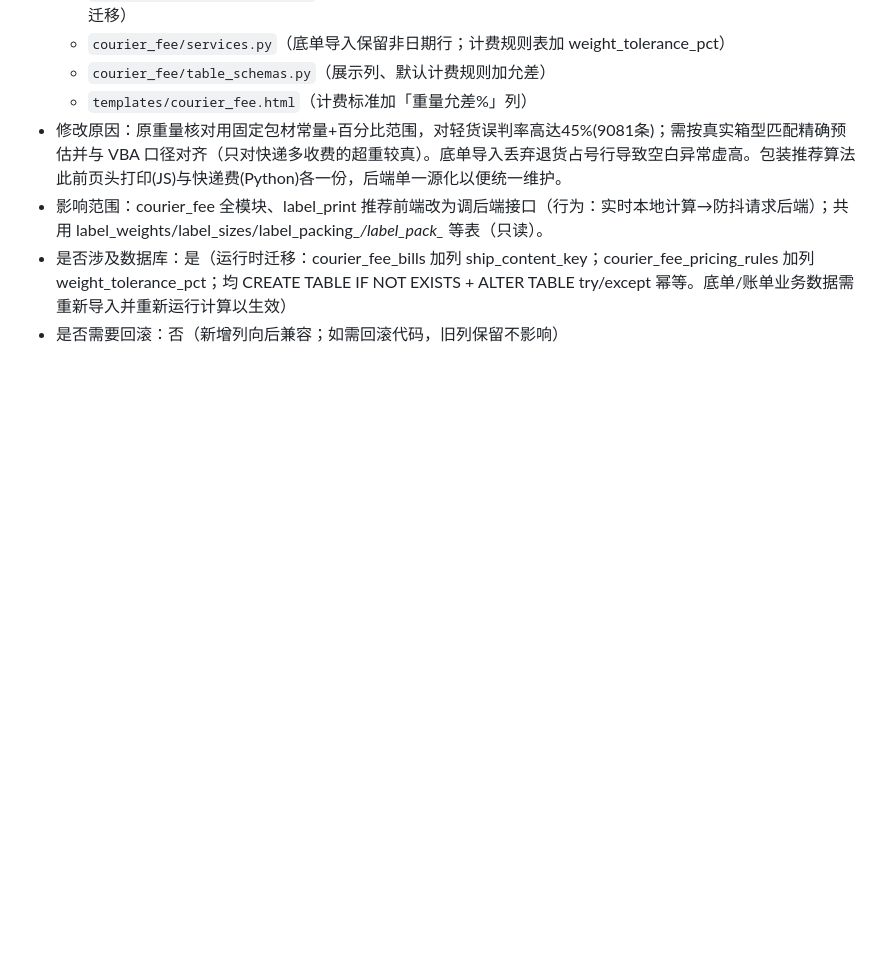
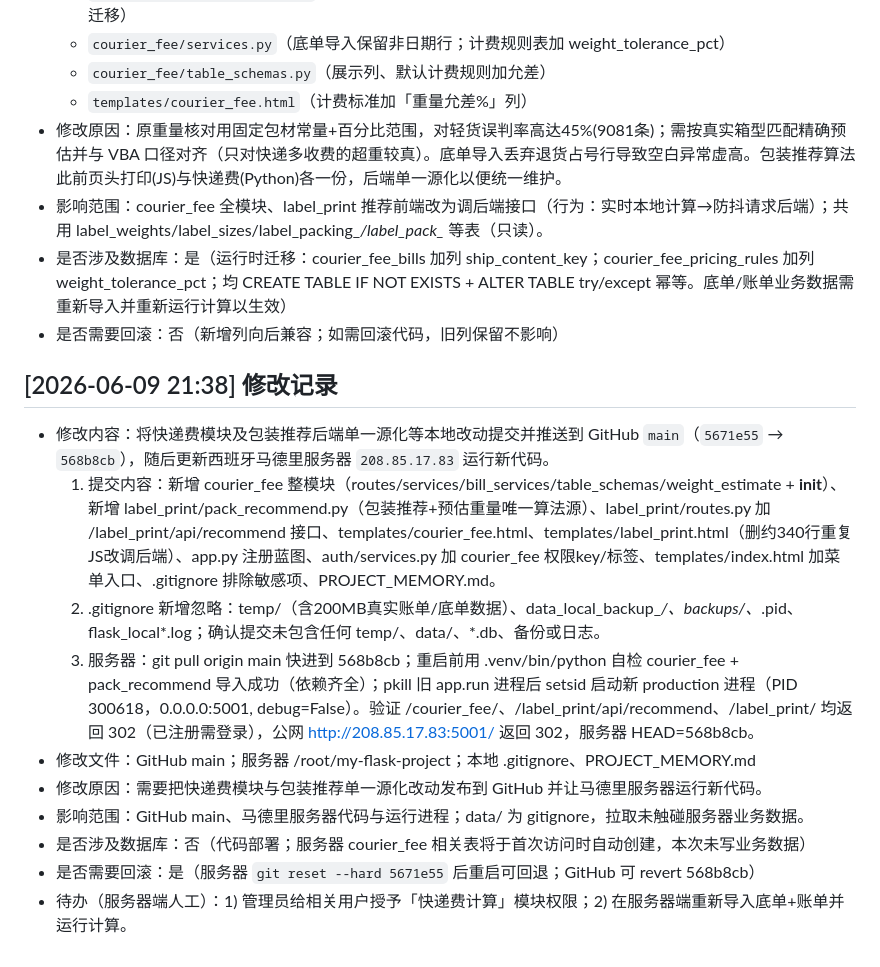
Before and after one commit to cgmxichenji-max/my-flask-project, a Markdown page: PROJECT_MEMORY.md, the part around the change. Rendered like a GitHub page; blank space fills up the shorter version.

Commit message:
docs(memory): 记录快递费模块发布 GitHub + 马德里服务器部署
Co-Authored-By: Claude Opus 4.8 <noreply@anthropic.com>

```diff
--- a/PROJECT_MEMORY.md
+++ b/PROJECT_MEMORY.md
@@ -1433,3 +1433,15 @@ app.config['DATABASE_PATH'] = 'data/main.db'
 - 影响范围：courier_fee 全模块、label_print 推荐前端改为调后端接口（行为：实时本地计算→防抖请求后端）；共用 label_weights/label_sizes/label_packing_*/label_pack_* 等表（只读）。
 - 是否涉及数据库：是（运行时迁移：courier_fee_bills 加列 ship_content_key；courier_fee_pricing_rules 加列 weight_tolerance_pct；均 CREATE TABLE IF NOT EXISTS + ALTER TABLE try/except 幂等。底单/账单业务数据需重新导入并重新运行计算以生效）
 - 是否需要回滚：否（新增列向后兼容；如需回滚代码，旧列保留不影响）
+
+## [2026-06-09 21:38] 修改记录
+- 修改内容：将快递费模块及包装推荐后端单一源化等本地改动提交并推送到 GitHub `main`（`5671e55` → `568b8cb`），随后更新西班牙马德里服务器 `208.85.17.83` 运行新代码。
+  1. 提交内容：新增 courier_fee 整模块（routes/services/bill_services/table_schemas/weight_estimate + __init__）、新增 label_print/pack_recommend.py（包装推荐+预估重量唯一算法源）、label_print/routes.py 加 /label_print/api/recommend 接口、templates/courier_fee.html、templates/label_print.html（删约340行重复JS改调后端）、app.py 注册蓝图、auth/services.py 加 courier_fee 权限key/标签、templates/index.html 加菜单入口、.gitignore 排除敏感项、PROJECT_MEMORY.md。
+  2. .gitignore 新增忽略：temp/（含200MB真实账单/底单数据）、data_local_backup_*/、backups/、*.pid、flask_local*.log；确认提交未包含任何 temp/、data/、*.db、备份或日志。
+  3. 服务器：git pull origin main 快进到 568b8cb；重启前用 .venv/bin/python 自检 courier_fee + pack_recommend 导入成功（依赖齐全）；pkill 旧 app.run 进程后 setsid 启动新 production 进程（PID 300618，0.0.0.0:5001, debug=False）。验证 /courier_fee/、/label_print/api/recommend、/label_print/ 均返回 302（已注册需登录），公网 http://208.85.17.83:5001/ 返回 302，服务器 HEAD=568b8cb。
+- 修改文件：GitHub main；服务器 /root/my-flask-project；本地 .gitignore、PROJECT_MEMORY.md
+- 修改原因：需要把快递费模块与包装推荐单一源化改动发布到 GitHub 并让马德里服务器运行新代码。
+- 影响范围：GitHub main、马德里服务器代码与运行进程；data/ 为 gitignore，拉取未触碰服务器业务数据。
+- 是否涉及数据库：否（代码部署；服务器 courier_fee 相关表将于首次访问时自动创建，本次未写业务数据）
+- 是否需要回滚：是（服务器 `git reset --hard 5671e55` 后重启可回退；GitHub 可 revert 568b8cb）
+- 待办（服务器端人工）：1) 管理员给相关用户授予「快递费计算」模块权限；2) 在服务器端重新导入底单+账单并运行计算。
```
